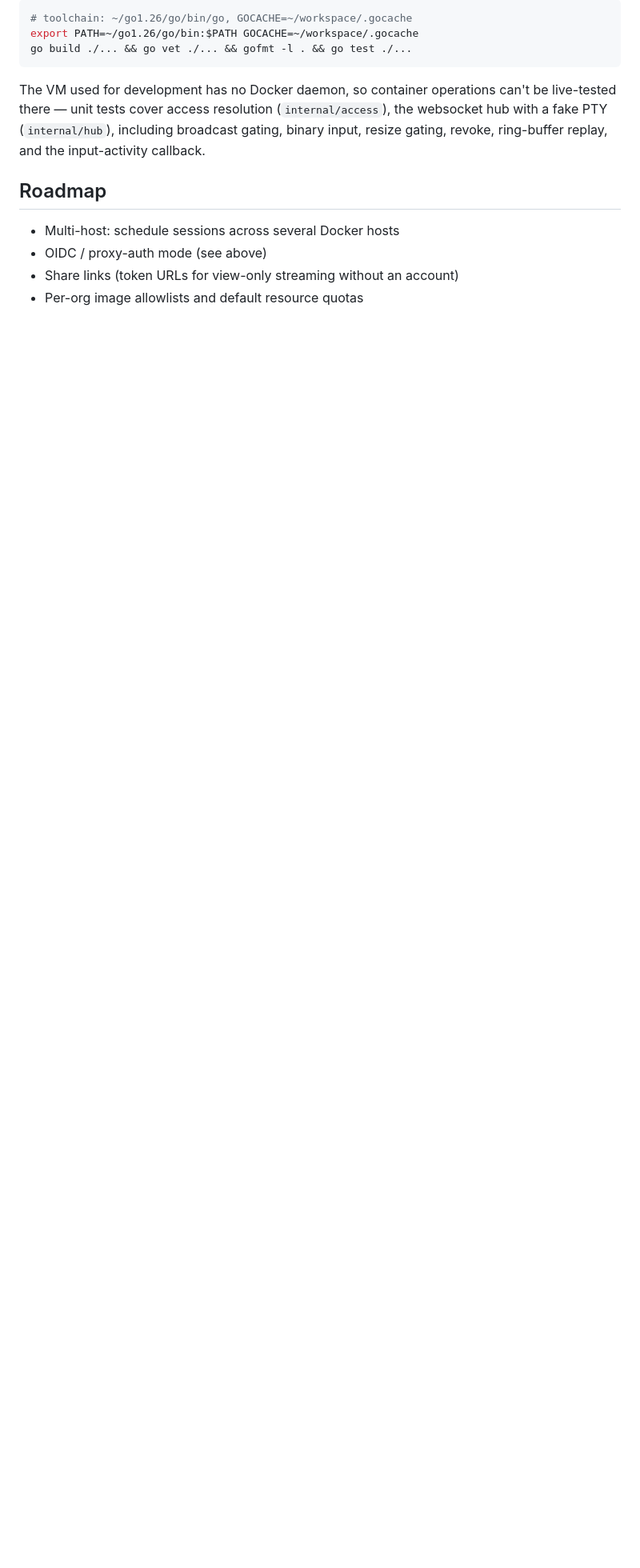
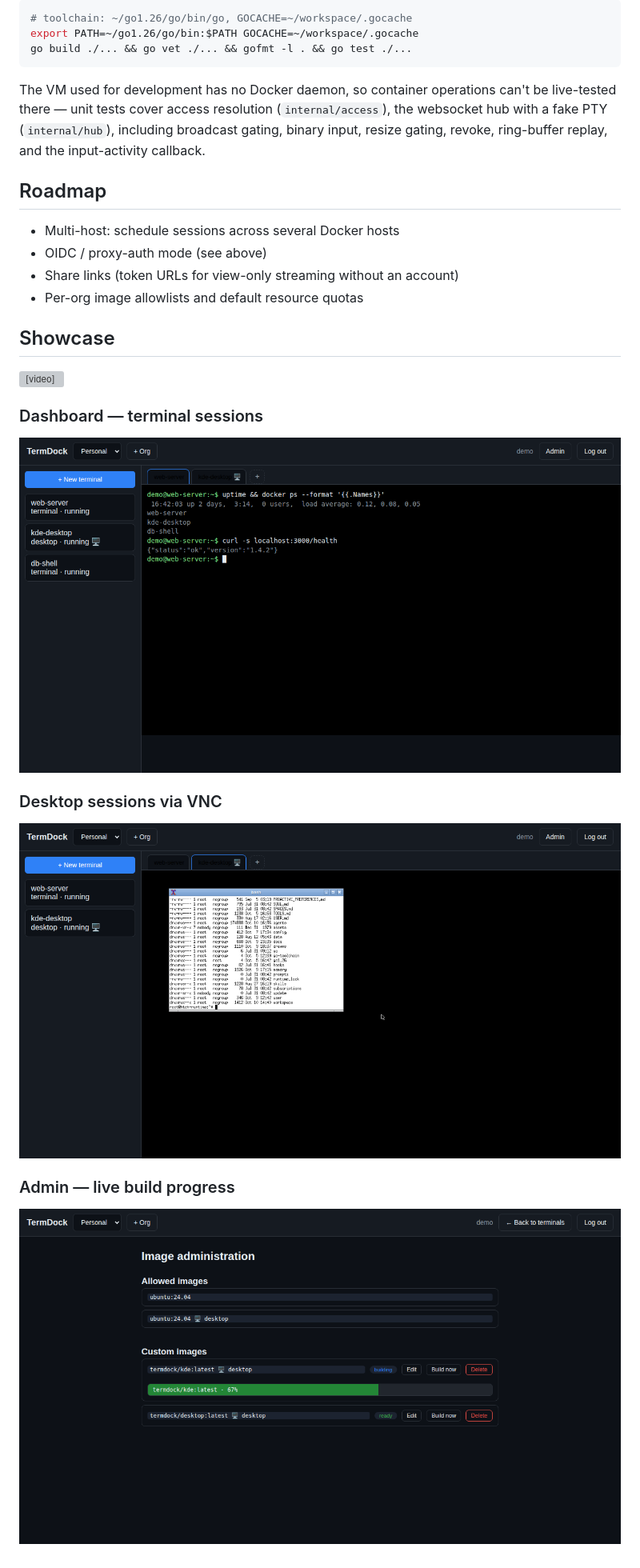
Before and after one commit to dsbaha/termdock, a Markdown page: README.md, the part around the change. Shown at 80% size. GitHub-like rendering; pictures changed too: docs/showcase/01-dashboard.png (added), docs/showcase/02-desktop.png (added), docs/showcase/03-admin.png (added); blank space fills up the shorter version; grey boxes are pictures that could not be loaded.

Commit message:
Add Showcase section to README with demo video and screenshots

```diff
--- a/README.md
+++ b/README.md
@@ -284,3 +284,16 @@ replay, and the input-activity callback.
 - OIDC / proxy-auth mode (see above)
 - Share links (token URLs for view-only streaming without an account)
 - Per-org image allowlists and default resource quotas
+
+## Showcase
+
+<video src="docs/showcase/demo.mp4" controls width="100%"></video>
+
+### Dashboard — terminal sessions
+![TermDock dashboard with terminal sessions](docs/showcase/01-dashboard.png)
+
+### Desktop sessions via VNC
+![KDE Plasma desktop in a TermDock desktop session](docs/showcase/02-desktop.png)
+
+### Admin — live build progress
+![Custom image build with live progress bar](docs/showcase/03-admin.png)
```
Also changed, not shown: 1 other file.
